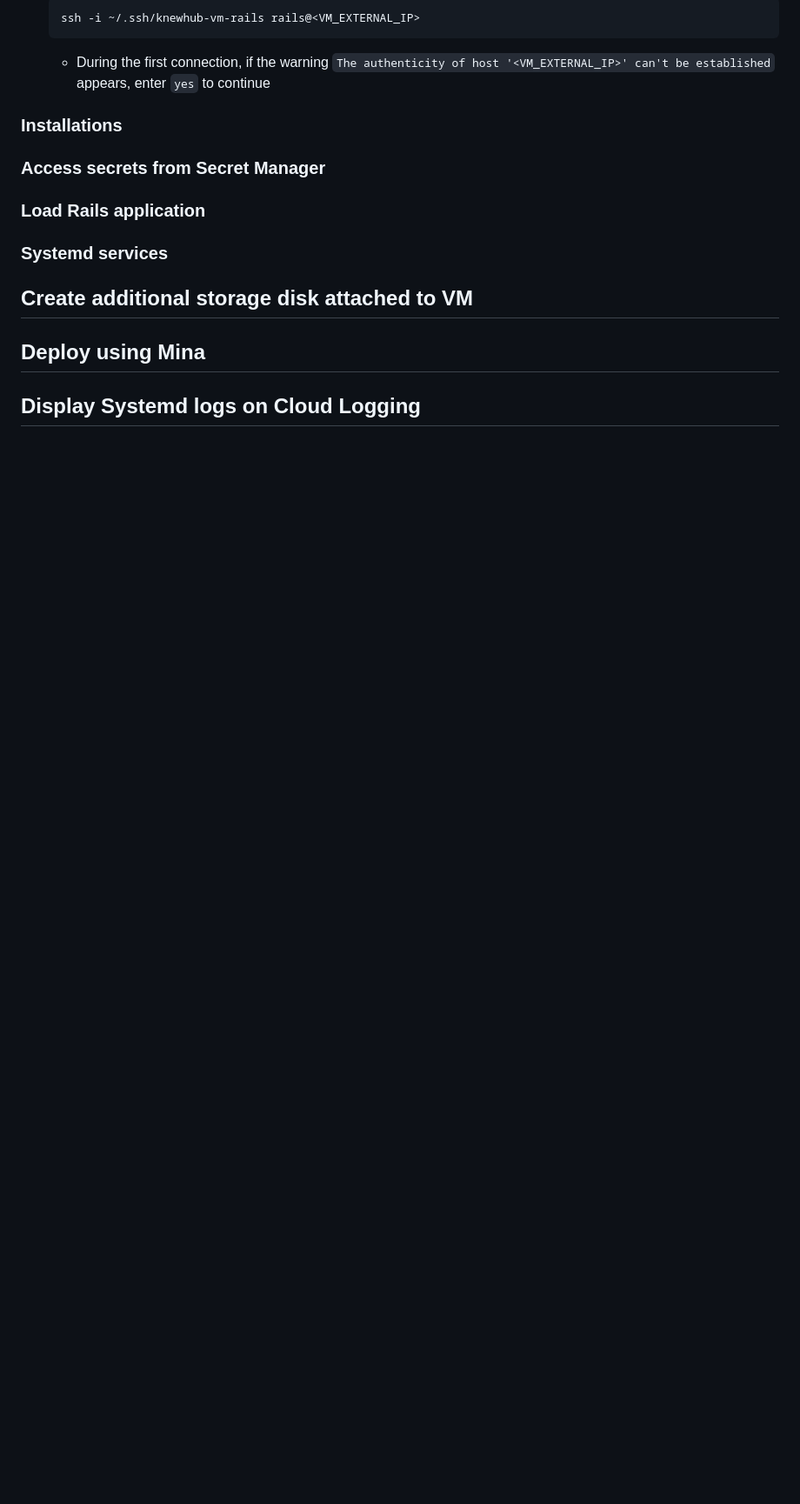
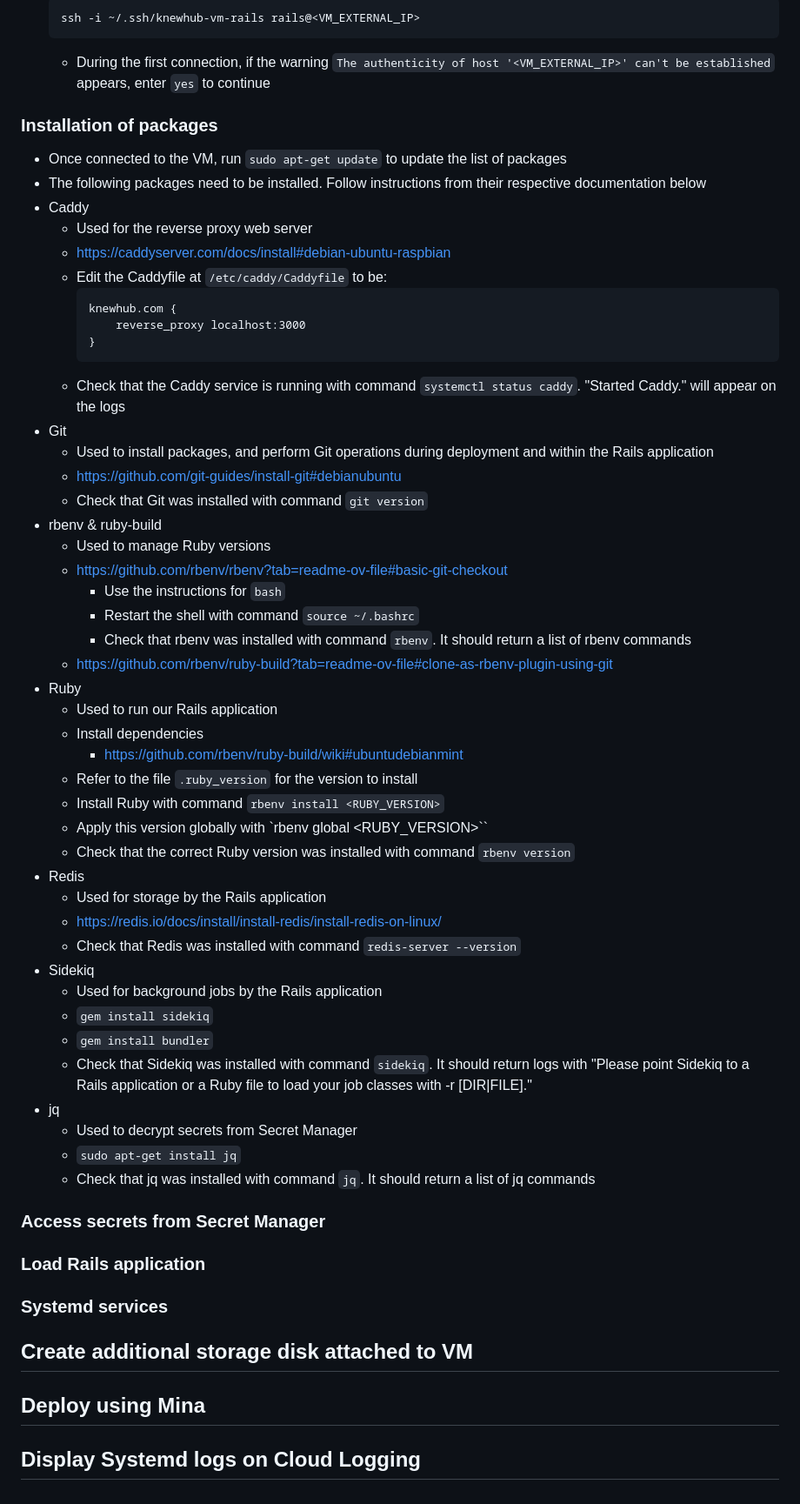
Before and after one commit to knewplay/knewhub, a Markdown page: deployment-instructions.md, the part around the change. Shown: that part at 87% size. Rendered like a GitHub page; blank space fills up the shorter version.

Commit message:
Add installation of packages section

````diff
--- a/deployment-instructions.md
+++ b/deployment-instructions.md
@@ -98,7 +98,53 @@
     ```
     * During the first connection, if the warning `The authenticity of host '<VM_EXTERNAL_IP>' can't be established` appears, enter `yes` to continue
 
-### Installations
+### Installation of packages
+
+* Once connected to the VM, run `sudo apt-get update` to update the list of packages
+* The following packages need to be installed. Follow instructions from their respective documentation below
+* Caddy
+    * Used for the reverse proxy web server
+    * https://caddyserver.com/docs/install#debian-ubuntu-raspbian
+    * Edit the Caddyfile at `/etc/caddy/Caddyfile` to be:
+        ```
+        knewhub.com {
+            reverse_proxy localhost:3000
+        }
+        ```
+    * Check that the Caddy service is running with command `systemctl status caddy`. "Started Caddy." will appear on the logs
+* Git
+    * Used to install packages, and perform Git operations during deployment and within the Rails application
+    * https://github.com/git-guides/install-git#debianubuntu
+    * Check that Git was installed with command `git version`
+* rbenv & ruby-build
+    * Used to manage Ruby versions
+    * https://github.com/rbenv/rbenv?tab=readme-ov-file#basic-git-checkout
+        * Use the instructions for `bash`
+        * Restart the shell with command `source ~/.bashrc`
+        * Check that rbenv was installed with command `rbenv`. It should return a list of rbenv commands
+    * https://github.com/rbenv/ruby-build?tab=readme-ov-file#clone-as-rbenv-plugin-using-git
+* Ruby
+    * Used to run our Rails application
+    * Install dependencies
+        * https://github.com/rbenv/ruby-build/wiki#ubuntudebianmint
+    * Refer to the file `.ruby_version` for the version to install
+    * Install Ruby with command `rbenv install <RUBY_VERSION>`
+    * Apply this version globally with `rbenv global <RUBY_VERSION>``
+    * Check that the correct Ruby version was installed with command `rbenv version`
+* Redis
+    * Used for storage by the Rails application
+    * https://redis.io/docs/install/install-redis/install-redis-on-linux/
+    * Check that Redis was installed with command `redis-server --version`
+* Sidekiq
+    * Used for background jobs by the Rails application
+    * `gem install sidekiq`
+    * `gem install bundler`
+    * Check that Sidekiq was installed with command `sidekiq`. It should return logs with "Please point Sidekiq to a Rails application or a Ruby file to load your job classes with -r [DIR|FILE]."
+* jq
+    * Used to decrypt secrets from Secret Manager
+    * `sudo apt-get install jq`
+    * Check that jq was installed with command `jq`. It should return a list of jq commands
+
 ### Access secrets from Secret Manager
 ### Load Rails application
 ### Systemd services
````
